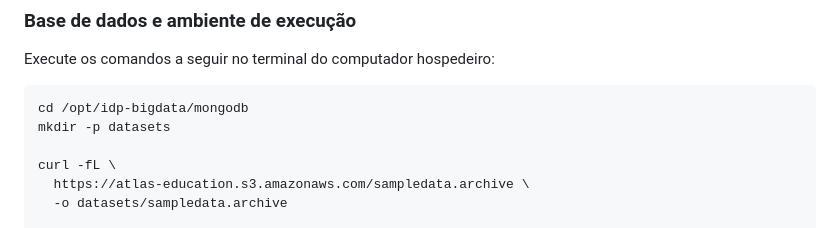
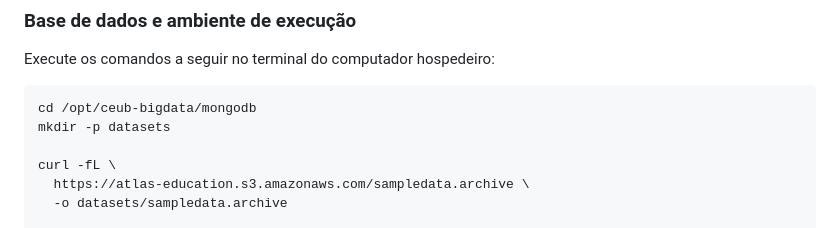
Before and after one commit to klaytoncastro/ceub-nosql, a Markdown page: mongodb/README.md, the part around the change. Drawn GitHub-style.

````diff
--- a/mongodb/README.md
+++ b/mongodb/README.md
@@ -989,7 +989,7 @@ Agora vamos obter os dados de uma fonte operacional, preservar sua estrutura ori
 Execute os comandos a seguir no terminal do computador hospedeiro:
 
 ```bash
-cd /opt/idp-bigdata/mongodb
+cd /opt/ceub-bigdata/mongodb
 mkdir -p datasets
 
 curl -fL \
````
